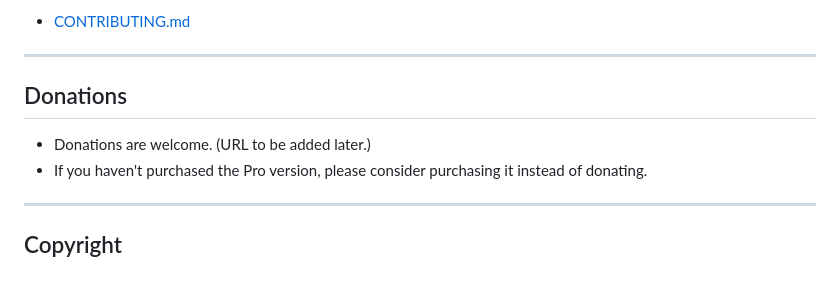
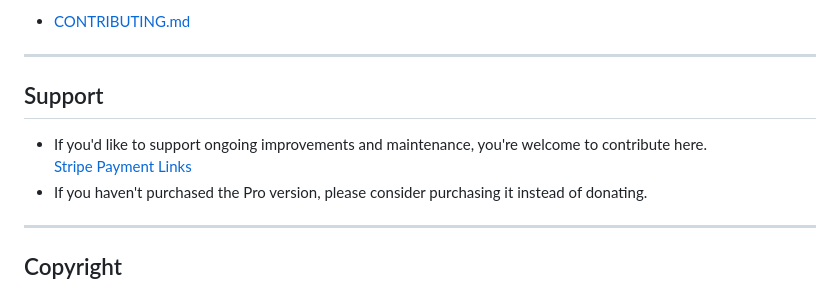
Before and after one commit to Shintaro-Sugawara/PathList, a Markdown page: README.md, the part around the change. GitHub-like rendering.

```diff
--- a/README.md
+++ b/README.md
@@ -219,9 +219,10 @@ For more details, please refer to the documentation below.
 
 ---
 
-## Donations
+## Support
 
-- Donations are welcome. (URL to be added later.)
+- If you'd like to support ongoing improvements and maintenance, you're welcome to contribute here.
+[Stripe Payment Links](https://buy.stripe.com/bJe4gB8dt947h05goA9sk02)
 - If you haven't purchased the Pro version, please consider purchasing it instead of donating.
 
 ---
```
Also changed, not shown: README_German.md (+4 -3 lines), README_Japanese.md (+6 -5 lines).
